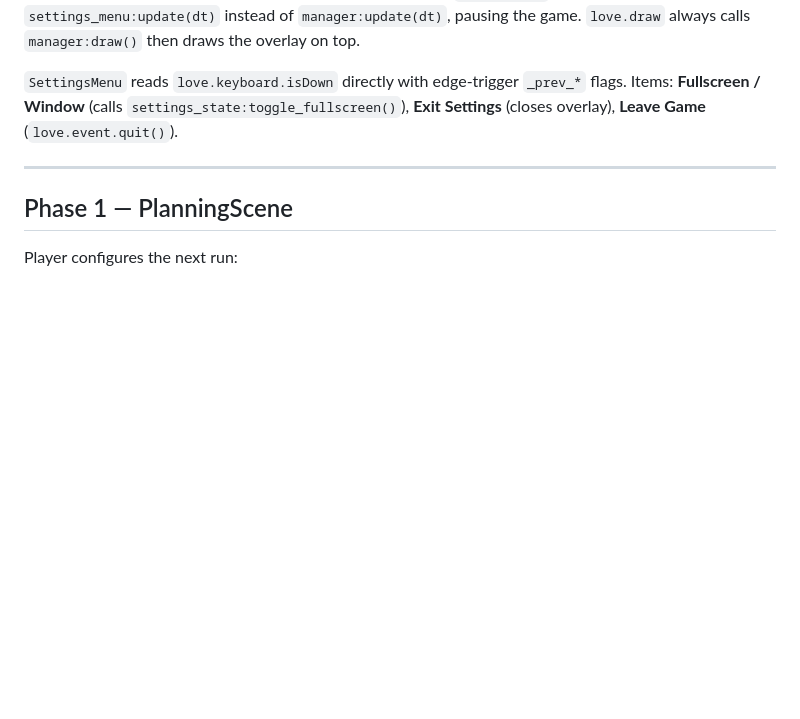
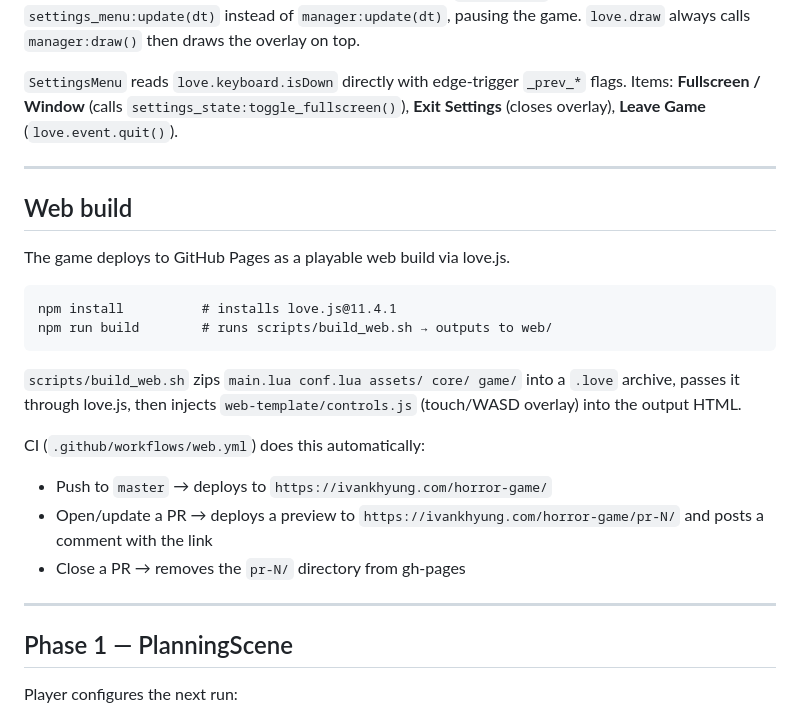
Before and after one commit to iYung/horror-game, a Markdown page: CLAUDE.md, the part around the change. Rendered like a GitHub page; blank space fills up the shorter version.

Commit message:
docs: document web build pipeline in CLAUDE.md
Co-Authored-By: Claude Sonnet 4.6 <noreply@anthropic.com>

````diff
--- a/CLAUDE.md
+++ b/CLAUDE.md
@@ -63,6 +63,24 @@ require("game/scene_ref").manager:switch(NextScene.new(...))
 Pressing `Escape` in any scene that has `self.esc_opens_settings = true` opens the overlay. If `self.esc_settings_opaque = true` (PlanningScene), the overlay draws a full background; otherwise (RunScene) it draws a semi-transparent dim rect. While open, `love.update` calls `settings_menu:update(dt)` instead of `manager:update(dt)`, pausing the game. `love.draw` always calls `manager:draw()` then draws the overlay on top.
 
 `SettingsMenu` reads `love.keyboard.isDown` directly with edge-trigger `_prev_*` flags. Items: **Fullscreen / Window** (calls `settings_state:toggle_fullscreen()`), **Exit Settings** (closes overlay), **Leave Game** (`love.event.quit()`).
+
+---
+
+## Web build
+
+The game deploys to GitHub Pages as a playable web build via love.js.
+
+```
+npm install          # installs love.js@11.4.1
+npm run build        # runs scripts/build_web.sh → outputs to web/
+```
+
+`scripts/build_web.sh` zips `main.lua conf.lua assets/ core/ game/` into a `.love` archive, passes it through love.js, then injects `web-template/controls.js` (touch/WASD overlay) into the output HTML.
+
+CI (`.github/workflows/web.yml`) does this automatically:
+- Push to `master` → deploys to `https://ivankhyung.com/horror-game/`
+- Open/update a PR → deploys a preview to `https://ivankhyung.com/horror-game/pr-N/` and posts a comment with the link
+- Close a PR → removes the `pr-N/` directory from gh-pages
 
 ---
 
````
